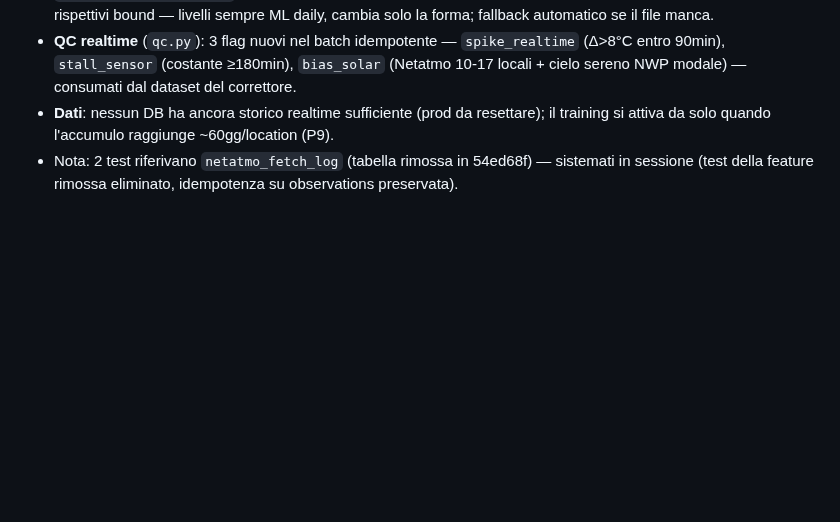
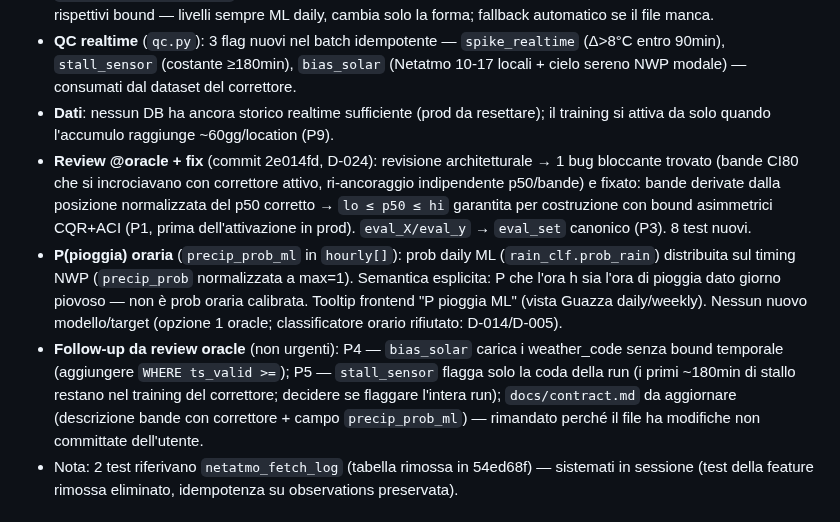
Before and after one commit to iltruma/guazza, a Markdown page: docs/status.md, the part around the change. GitHub-like rendering; blank space fills up the shorter version.

```diff
--- a/docs/status.md
+++ b/docs/status.md
@@ -61,6 +61,9 @@ Deploy prod: reset DB schema (cape_jkg), `guazza-ingest historical` su k8s, `gua
 - **Correttore orario** (commit 2e014fd, D-024): nuovo modulo `hourly_corrector.py` + CLI `guazza-hourly-correct` (train/eval/status). LightGBM p50 sul residuo di shape Δ(h) = obs_mediana − shape NWP normalizzata; embargo 7gg, split cronologico, salvataggio solo con improvement RMSE ≥ 15% su holdout. `compute_hourly_profile` accetta il correttore: delta + ri-ancoraggio a [tmin_p50, tmax_p50] e bande CI80 ai rispettivi bound — livelli sempre ML daily, cambia solo la forma; fallback automatico se il file manca.
 - **QC realtime** (`qc.py`): 3 flag nuovi nel batch idempotente — `spike_realtime` (Δ>8°C entro 90min), `stall_sensor` (costante ≥180min), `bias_solar` (Netatmo 10-17 locali + cielo sereno NWP modale) — consumati dal dataset del correttore.
 - **Dati**: nessun DB ha ancora storico realtime sufficiente (prod da resettare); il training si attiva da solo quando l'accumulo raggiunge ~60gg/location (P9).
+- **Review @oracle + fix** (commit 2e014fd, D-024): revisione architetturale → 1 bug bloccante trovato (bande CI80 che si incrociavano con correttore attivo, ri-ancoraggio indipendente p50/bande) e fixato: bande derivate dalla posizione normalizzata del p50 corretto → `lo ≤ p50 ≤ hi` garantita per costruzione con bound asimmetrici CQR+ACI (P1, prima dell'attivazione in prod). `eval_X/eval_y` → `eval_set` canonico (P3). 8 test nuovi.
+- **P(pioggia) oraria** (`precip_prob_ml` in `hourly[]`): prob daily ML (`rain_clf.prob_rain`) distribuita sul timing NWP (`precip_prob` normalizzata a max=1). Semantica esplicita: P che l'ora h sia l'ora di pioggia dato giorno piovoso — non è prob oraria calibrata. Tooltip frontend "P pioggia ML" (vista Guazza daily/weekly). Nessun nuovo modello/target (opzione 1 oracle; classificatore orario rifiutato: D-014/D-005).
+- **Follow-up da review oracle** (non urgenti): P4 — `bias_solar` carica i weather_code senza bound temporale (aggiungere `WHERE ts_valid >=`); P5 — `stall_sensor` flagga solo la coda della run (i primi ~180min di stallo restano nel training del correttore; decidere se flaggare l'intera run); `docs/contract.md` da aggiornare (descrizione bande con correttore + campo `precip_prob_ml`) — rimandato perché il file ha modifiche non committate dell'utente.
 - Nota: 2 test riferivano `netatmo_fetch_log` (tabella rimossa in 54ed68f) — sistemati in sessione (test della feature rimossa eliminato, idempotenza su observations preservata).
 
 ## Sessione 2026-08-06 — daily fuori dal cron, review con finestra di recupero
```
Also changed, not shown: CHANGELOG.md (+19 -0 lines).
